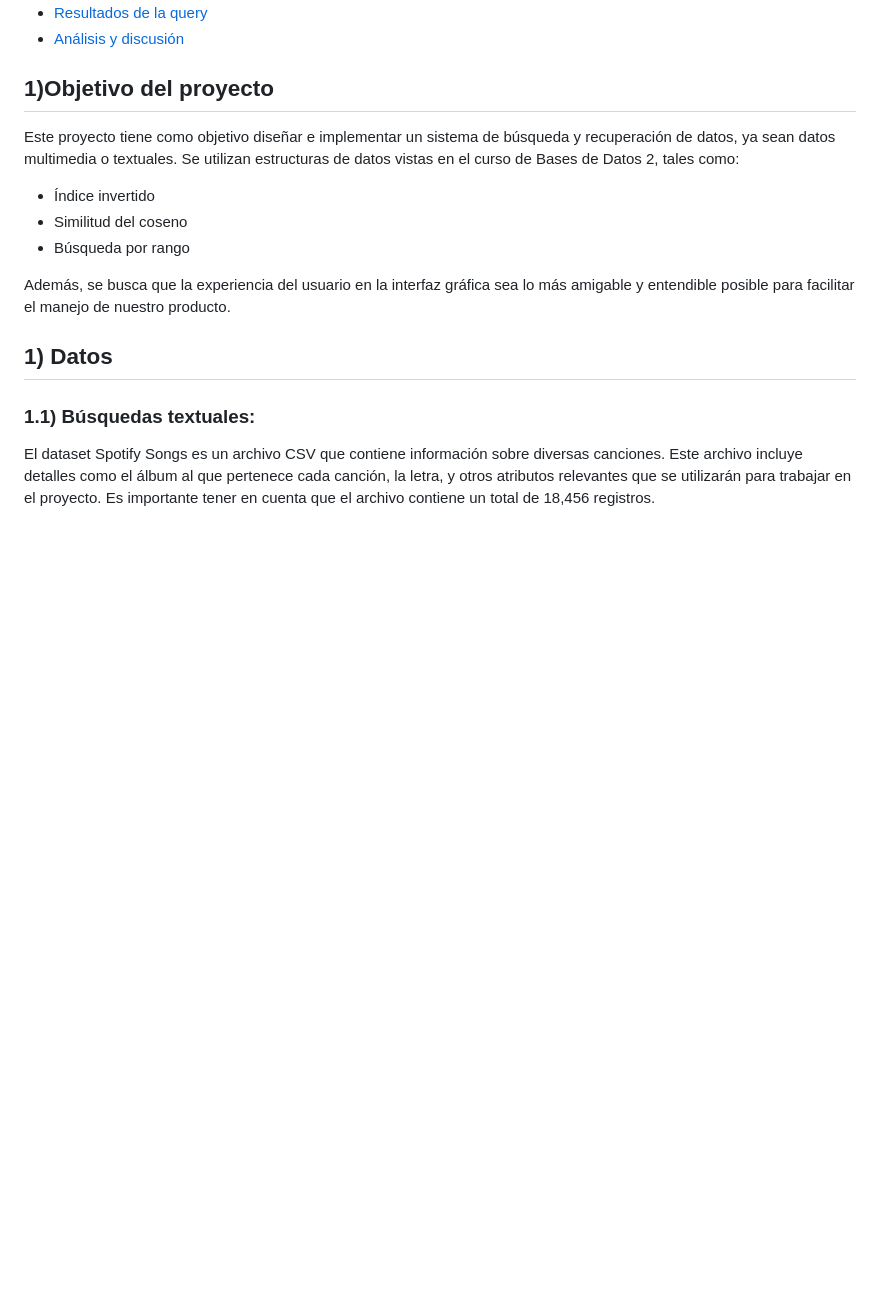
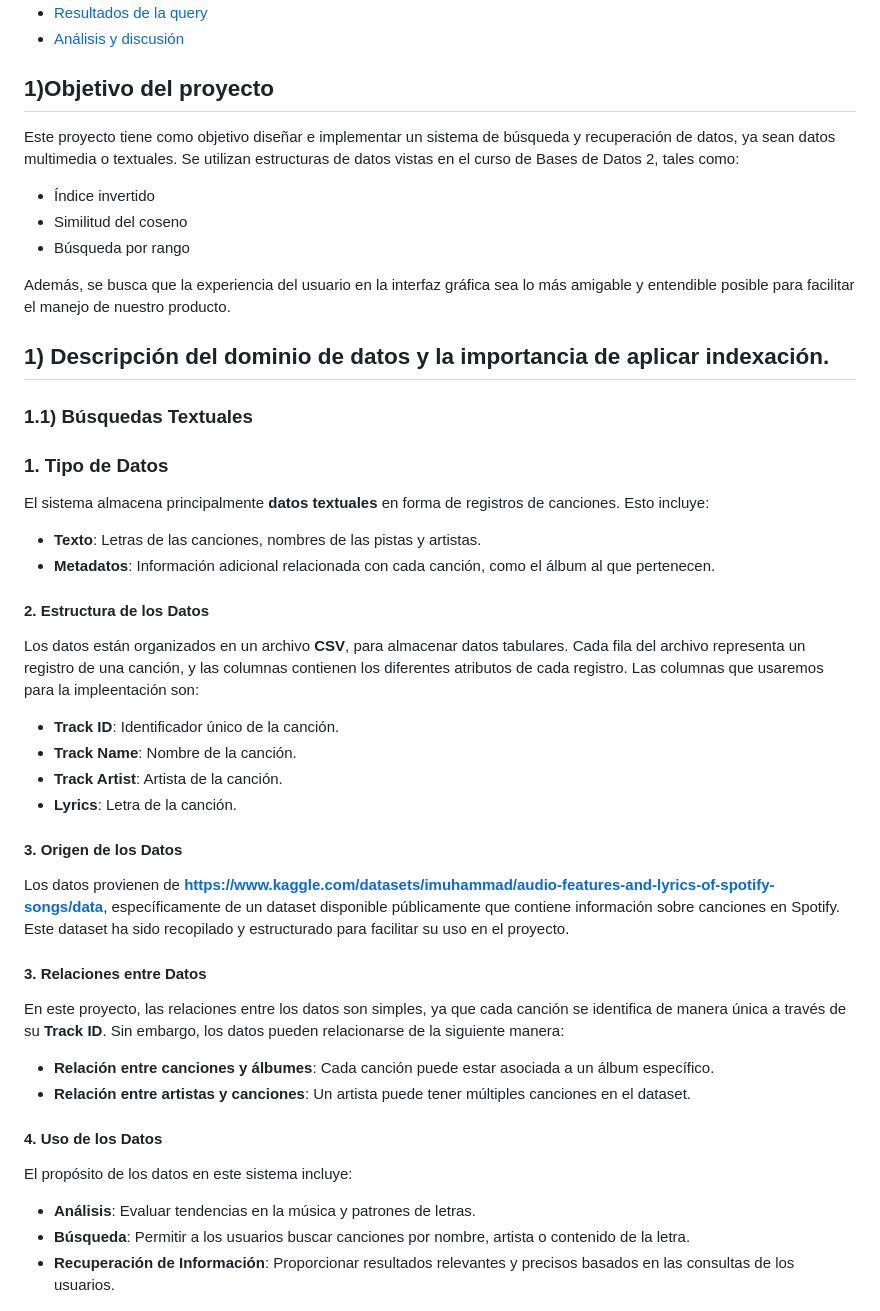
Before and after one commit to OmarUTEC/DataFusionDBll, a Markdown page: README.md, the part around the change printed below. GitHub-like rendering; blank space fills up the shorter version.

```diff
--- a/README.md
+++ b/README.md
@@ -85,7 +85,8 @@ Este proyecto es una aplicación web que permite realizar búsquedas avanzadas e
 <!-- Secciones -->
 
 ## 1)Objetivo del proyecto
-Este proyecto tiene como objetivo diseñar e implementar un sistema de búsqueda y recuperación de datos, ya sean datos multimedia o textuales. Se utilizan estructuras de datos vistas en el curso de Bases de Datos 2, tales como:
+Este proyecto tiene como objetivo diseñar e implementar un sistema de búsqueda y recuperación de datos, ya sean datos multimedia o textuales.
+Se utilizan estructuras de datos vistas en el curso de Bases de Datos 2, tales como:
 
 - Índice invertido
 - Similitud del coseno
@@ -95,12 +96,45 @@ Además, se busca que la experiencia del usuario en la interfaz gráfica sea lo
 entendible posible para facilitar el manejo de nuestro producto.
 
 
-## 1) Datos
+## 1) Descripción del dominio de datos y la importancia de aplicar indexación.
+### 1.1) Búsquedas Textuales
 
-### 1.1) Búsquedas textuales:
-El dataset Spotify Songs es un archivo CSV que contiene información sobre diversas canciones.
-Este archivo incluye detalles como el álbum al que pertenece cada canción, la letra, y
-otros atributos relevantes que se utilizarán para trabajar en el proyecto. Es importante tener en
-cuenta que el archivo contiene un total de 18,456 registros.
+### 1. Tipo de Datos
+
+El sistema almacena principalmente **datos textuales** en forma de registros de canciones. Esto incluye:
+- **Texto**: Letras de las canciones, nombres de las pistas y artistas.
+- **Metadatos**: Información adicional relacionada con cada canción, como el álbum al que pertenecen.
+
+#### 2. Estructura de los Datos
+Los datos están organizados en un archivo **CSV**, para almacenar datos tabulares.
+Cada fila del archivo representa un registro de una canción, y las columnas contienen los diferentes atributos de cada registro.
+Las columnas  que usaremos para la impleentación  son:
+
+- **Track ID**: Identificador único de la canción.
+- **Track Name**: Nombre de la canción.
+- **Track Artist**: Artista de la canción.
+- **Lyrics**: Letra de la canción.
+
+#### 3. Origen de los Datos
+
+Los datos provienen de **https://www.kaggle.com/datasets/imuhammad/audio-features-and-lyrics-of-spotify-songs/data**, específicamente de un dataset disponible públicamente que contiene información sobre canciones en Spotify.
+Este dataset ha sido recopilado y estructurado para facilitar su uso en el proyecto.
+
+#### 3. Relaciones entre Datos
+
+En este proyecto, las relaciones entre los datos son simples, ya que cada canción se identifica de manera única a través de su **Track ID**.
+Sin embargo, los datos pueden relacionarse de la siguiente manera:
+
+- **Relación entre canciones y álbumes**: Cada canción puede estar asociada a un álbum específico.
+- **Relación entre artistas y canciones**: Un artista puede tener múltiples canciones en el dataset.
+
+#### 4. Uso de los Datos
+
+El propósito de los datos en este sistema incluye:
+
+- **Análisis**: Evaluar tendencias en la música y patrones de letras.
+- **Búsqueda**: Permitir a los usuarios buscar canciones por nombre, artista o contenido de la letra.
+- **Recuperación de Información**: Proporcionar resultados relevantes y precisos basados en las consultas de los usuarios.
+
 
 <img src="./screenshot/multimedia_C.png" width="800"/>
```
Also changed, not shown: other parts of README.md (+1 -98 lines).
